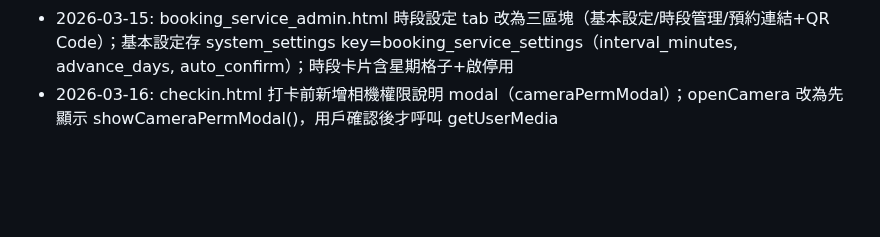
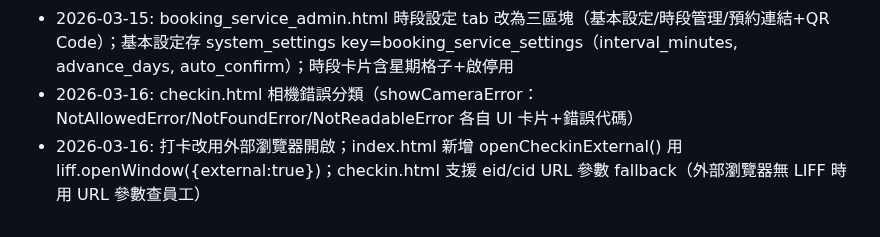
Before and after one commit to holaadam-tw/hr-attendance-liff, a Markdown page: .claude/memory/architecture.md, the part around the change. Rendered like a GitHub page; blank space fills up the shorter version.

Commit message:
docs: 更新架構記憶（外部瀏覽器打卡+相機錯誤分類）
Co-Authored-By: Claude Opus 4.6 <noreply@anthropic.com>

```diff
--- a/.claude/memory/architecture.md
+++ b/.claude/memory/architecture.md
@@ -65,4 +65,5 @@ async function saveSetting(key, value, description) {
 - 2026-03-15: 新建服務業預約系統（booking_service.html + booking_service_admin.html）；SQL 018_booking_service.sql；功能 key booking_service；platform.html 新增服務業 preset
 - 2026-03-15: booking_service_admin.html 預約列表 UI 改為餐飲業同風格（日期橫向捲軸+統計卡片+狀態膠囊+時間軸分組卡片）；loadBookings 一次抓15天→renderBookingList 前端切換；移除舊 from/to input
 - 2026-03-15: booking_service_admin.html 時段設定 tab 改為三區塊（基本設定/時段管理/預約連結+QR Code）；基本設定存 system_settings key=booking_service_settings（interval_minutes, advance_days, auto_confirm）；時段卡片含星期格子+啟停用
-- 2026-03-16: checkin.html 打卡前新增相機權限說明 modal（cameraPermModal）；openCamera 改為先顯示 showCameraPermModal()，用戶確認後才呼叫 getUserMedia
+- 2026-03-16: checkin.html 相機錯誤分類（showCameraError：NotAllowedError/NotFoundError/NotReadableError 各自 UI 卡片+錯誤代碼）
+- 2026-03-16: 打卡改用外部瀏覽器開啟；index.html 新增 openCheckinExternal() 用 liff.openWindow({external:true})；checkin.html 支援 eid/cid URL 參數 fallback（外部瀏覽器無 LIFF 時用 URL 參數查員工）
```
